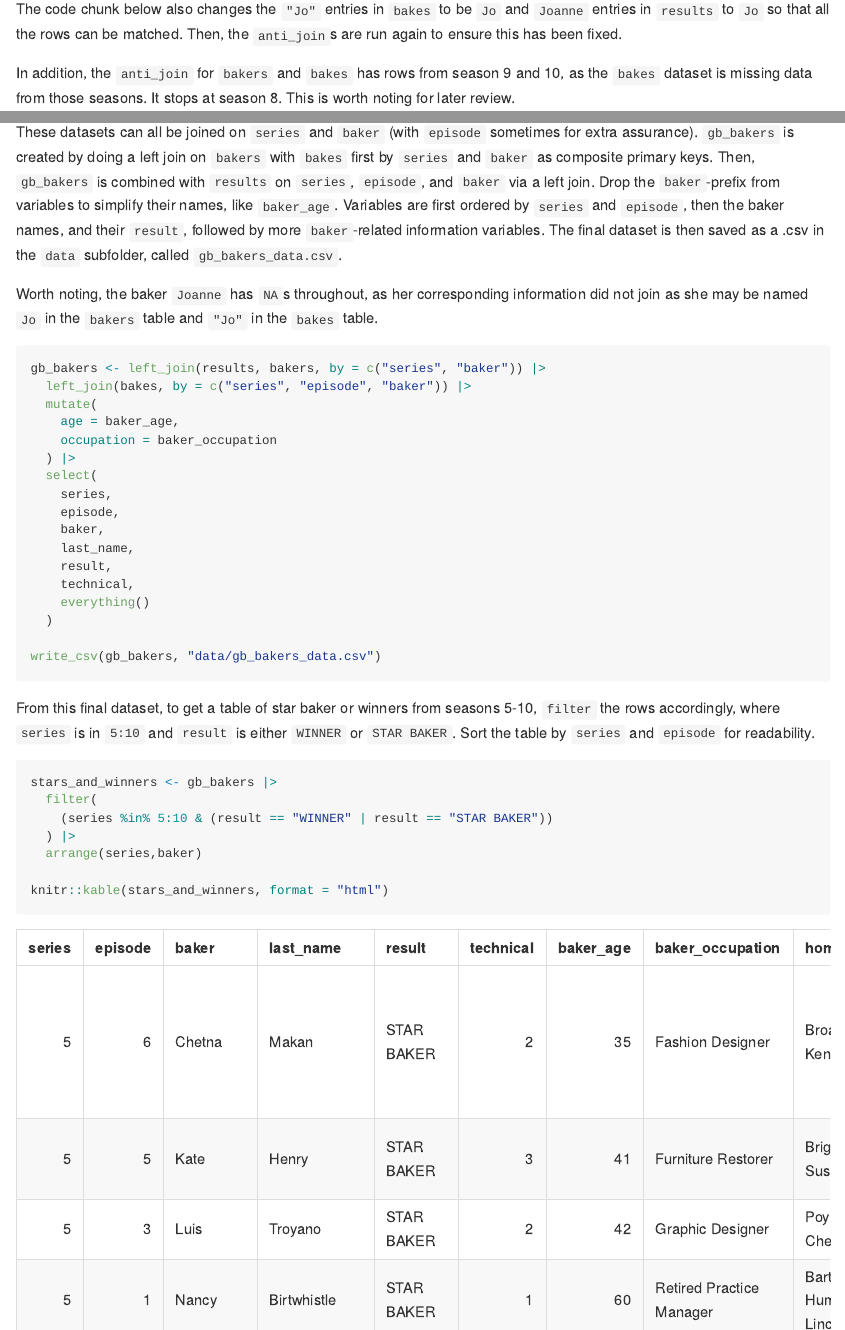
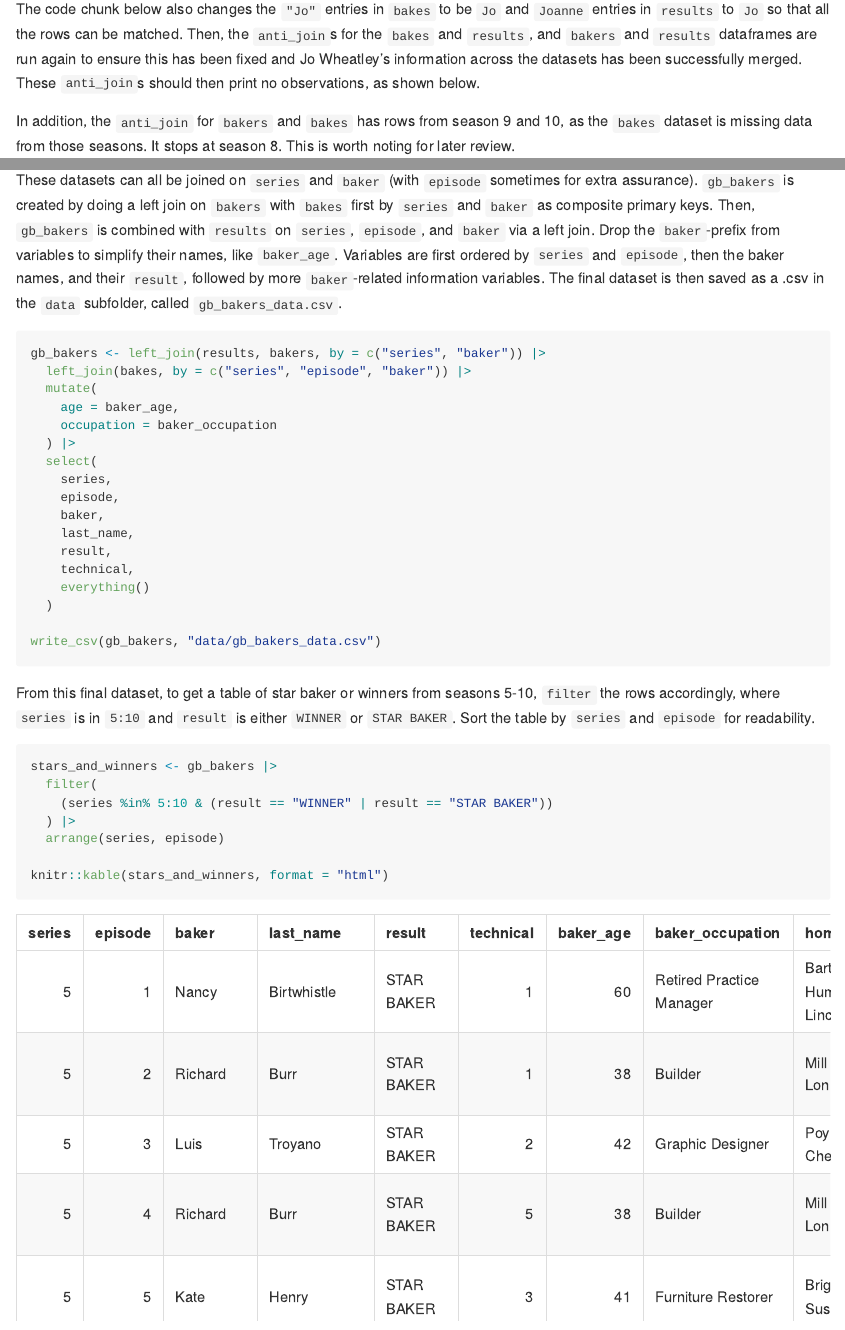
Before and after one commit to tcheouj/p8105_hw2_jt3466, an R Markdown document (p8105_hw2_jt3466.Rmd): the page in a window 1100 px wide, from 6990 px down, and a second part further down, joined at a grey line. The pictures show the output file p8105_hw2_jt3466.md that the author committed with the source, drawn offline in the style of GitHub.

Commit message:
Text specified sorting by series and episode, but code chunk did not reflect that - edited code to match text

````diff
--- a/p8105_hw2_jt3466.Rmd
+++ b/p8105_hw2_jt3466.Rmd
@@ -152,7 +152,7 @@ summary(results)
 ```
 To check completeness of each dataset, `anti_joins` are conducted between all the datasets. In `bakes`, there is a `baker` in season 2 with the name `"Jo"`, which should be `Jo` without the quotation marks, corresponding to `Jo Wheatley`. Hence, why the `anti_join` for `bakers` and `results` shows `Jo Wheatley` as the one row not missing and appearing in the `anti_join` for the `bakers` and `bakes` tables as well. There is a `Joanne` in the `results` table, which may be the missing `Jo Wheatley`.
 
-The code chunk below also changes the `"Jo"` entries in `bakes` to be `Jo` and `Joanne` entries in `results` to `Jo` so that all the rows can be matched. Then, the `anti_join`s are run again to ensure this has been fixed.
+The code chunk below also changes the `"Jo"` entries in `bakes` to be `Jo` and `Joanne` entries in `results` to `Jo` so that all the rows can be matched. Then, the `anti_join`s for the `bakes` and `results`, and `bakers` and `results` dataframes are run again to ensure this has been fixed and Jo Wheatley's information across the datasets has been successfully merged. These `anti_join`s should then print no observations, as shown below.
 
 In addition, the `anti_join` for `bakers` and `bakes` has rows from season 9 and 10, as the `bakes` dataset is missing data from those seasons. It stops at season 8. This is worth noting for later review.
 
@@ -188,4 +186,3 @@ These datasets can all be joined on `series` and `baker` (with `episode` sometim
-Worth noting, the baker `Joanne` has `NA`s throughout, as her corresponding information did not join as she may be named `Jo` in the `bakers` table and `"Jo"` in the `bakes` table.
 
 ```{r joins}
 gb_bakers <- left_join(results, bakers, by = c("series", "baker")) |>
@@ -214,7 +211,7 @@ stars_and_winners <- gb_bakers |>
   filter(
     (series %in% 5:10 & (result == "WINNER" | result == "STAR BAKER"))
   ) |>
-  arrange(series,baker)
+  arrange(series, episode)
 
 knitr::kable(stars_and_winners, format = "html")
 
````
Also changed, not shown: p8105_hw2_jt3466.md, p8105_hw2_jt3466.Rmd (2 more changed lines).
